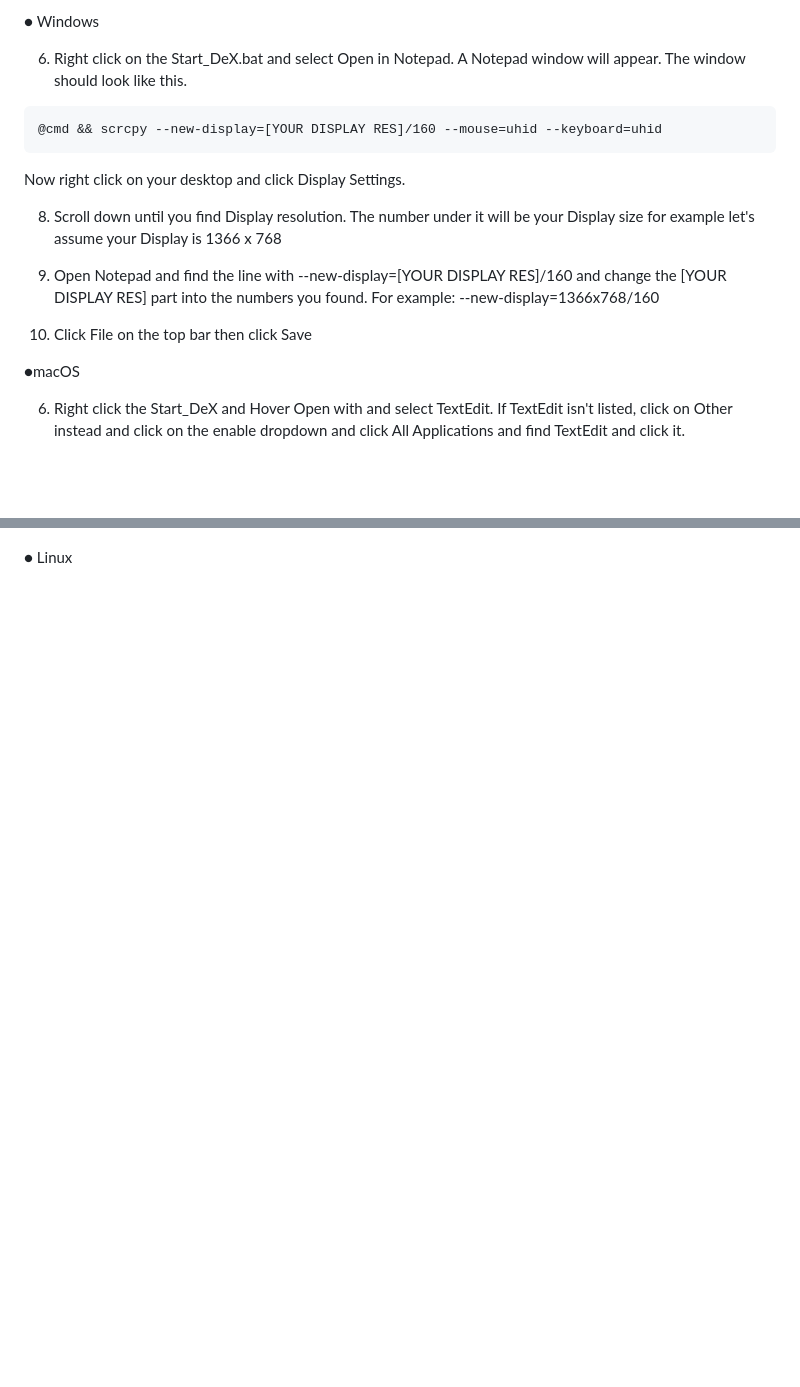
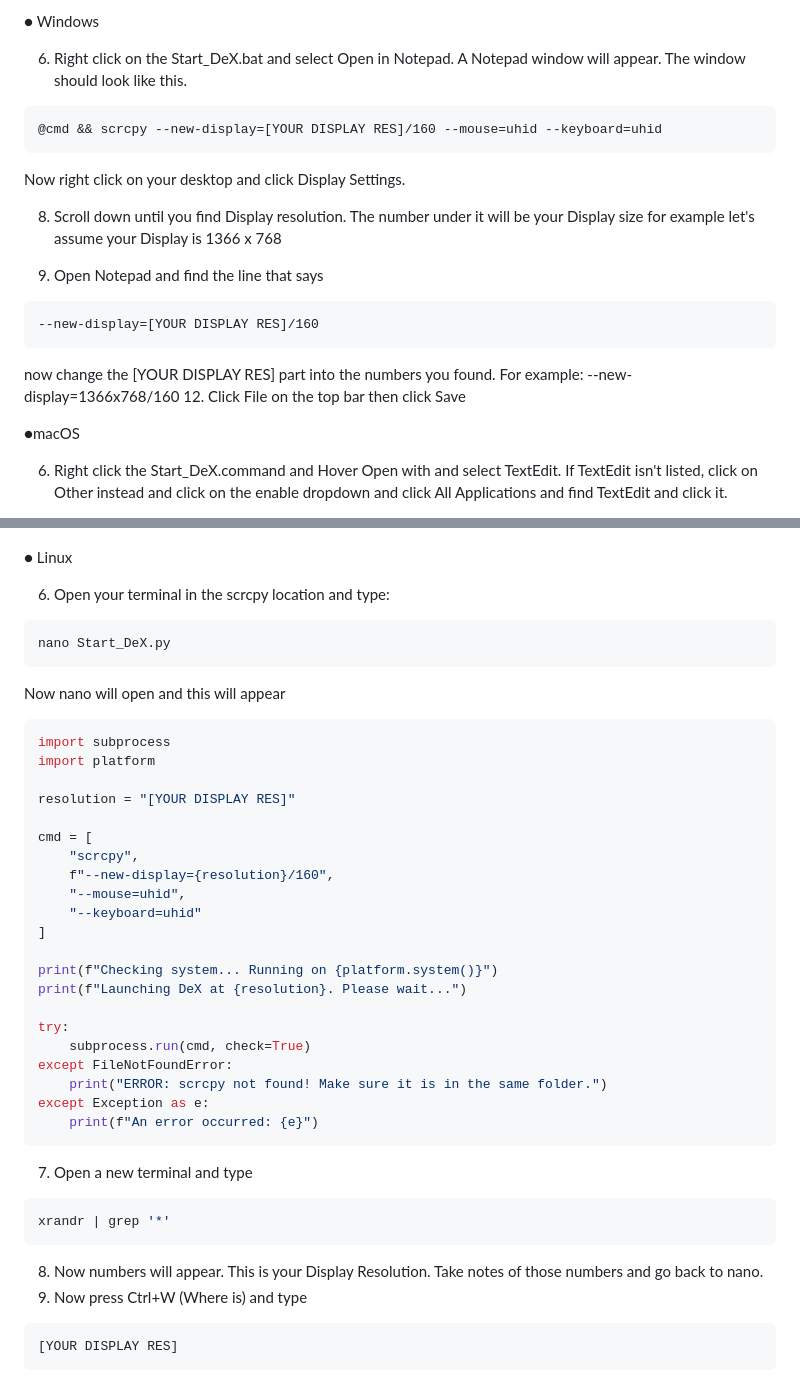
Before and after one commit to ByteOnix695/Samsung-DeX-for-PC-with-scrcpy, a Markdown page: README.md, 2 parts joined by grey strips. Drawn GitHub-style; blank space fills up the shorter version.

`````diff
--- a/README.md
+++ b/README.md
@@ -59,17 +59,21 @@ Windows 7/8/8.1/10/11
 ● Windows
 
 6.  Right click on the Start_DeX.bat and select Open in Notepad. A Notepad window will appear. The window should look like this.
-````batch
+```batch
 @cmd && scrcpy --new-display=[YOUR DISPLAY RES]/160 --mouse=uhid --keyboard=uhid
-````
+```
 Now right click on your desktop and click Display Settings.
 
 8. Scroll down until you find Display resolution. The number under it will be your Display size for example let's assume your Display is 1366 x 768
 
-9. Open Notepad and find the line with --new-display=[YOUR DISPLAY RES]/160 and change the [YOUR DISPLAY RES] part into the numbers you found. For example: --new-display=1366x768/160
-10. Click File on the top bar then click Save
+9. Open Notepad and find the line that says
+```batch
+--new-display=[YOUR DISPLAY RES]/160
+```
+now change the [YOUR DISPLAY RES] part into the numbers you found. For example: --new-display=1366x768/160
+12. Click File on the top bar then click Save
 
 ●macOS
 
-6. Right click the Start_DeX and Hover Open with and select TextEdit. If TextEdit isn't listed, click on Other instead and click on the enable dropdown and click All Applications and find TextEdit and click it.
+6. Right click the Start_DeX.command and Hover Open with and select TextEdit. If TextEdit isn't listed, click on Other instead and click on the enable dropdown and click All Applications and find TextEdit and click it.
 
@@ -78,2 +98,42 @@ Now right click on your desktop and click Display Settings.
 
 ● Linux
+
+6. Open your terminal in the scrcpy location and type:
+```bash
+nano Start_DeX.py
+```
+Now nano will open and this will appear
+```python
+import subprocess
+import platform
+
+resolution = "[YOUR DISPLAY RES]"
+
+cmd = [
+    "scrcpy",
+    f"--new-display={resolution}/160",
+    "--mouse=uhid",
+    "--keyboard=uhid"
+]
+
+print(f"Checking system... Running on {platform.system()}")
+print(f"Launching DeX at {resolution}. Please wait...")
+
+try:
+    subprocess.run(cmd, check=True)
+except FileNotFoundError:
+    print("ERROR: scrcpy not found! Make sure it is in the same folder.")
+except Exception as e:
+    print(f"An error occurred: {e}")
+```
+7. Open a new terminal and type
+
+```bash
+xrandr | grep '*'
+```
+8. Now numbers will appear. This is your Display Resolution. Take notes of those numbers and go back to nano.
+9. Now press Ctrl+W (Where is) and type
+
+```
+[YOUR DISPLAY RES]
+```
`````
Also changed, not shown: other parts of README.md (+18 -2 lines).
